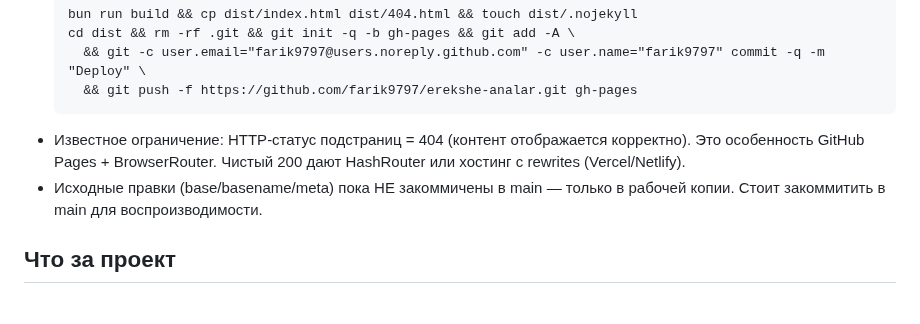
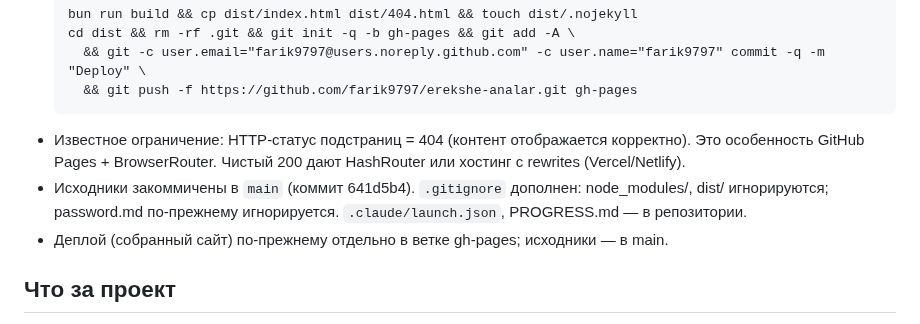
Before and after one commit to farik9797/erekshe-analar, a Markdown page: PROGRESS.md, the part around the change. GitHub-like rendering.

Commit message:
Update PROGRESS notes: sources committed to main
Co-Authored-By: Claude Opus 4.8 <noreply@anthropic.com>

````diff
--- a/PROGRESS.md
+++ b/PROGRESS.md
@@ -56,7 +56,8 @@
     && git push -f https://github.com/farik9797/erekshe-analar.git gh-pages
   ```
 - Известное ограничение: HTTP-статус подстраниц = 404 (контент отображается корректно). Это особенность GitHub Pages + BrowserRouter. Чистый 200 дают HashRouter или хостинг с rewrites (Vercel/Netlify).
-- Исходные правки (base/basename/meta) пока НЕ закоммичены в main — только в рабочей копии. Стоит закоммитить в main для воспроизводимости.
+- Исходники закоммичены в `main` (коммит 641d5b4). `.gitignore` дополнен: node_modules/, dist/ игнорируются; password.md по-прежнему игнорируется. `.claude/launch.json`, PROGRESS.md — в репозитории.
+- Деплой (собранный сайт) по-прежнему отдельно в ветке gh-pages; исходники — в main.
 
 ## Что за проект
 **EREKSHE ANALAR — Реабилитационный фонд** (г. Астана). Официальный сайт общественного фонда: бесплатная комплексная реабилитация и социальная адаптация детей 1,5–18 лет с особыми образовательными потребностями, ДЦП, психоневрологическими патологиями; поддержка семей. 4 центра в Астане + Центр UMAY для матерей.
````
